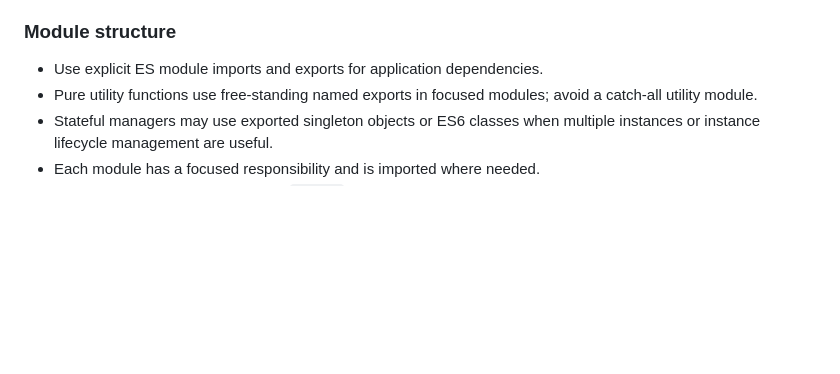
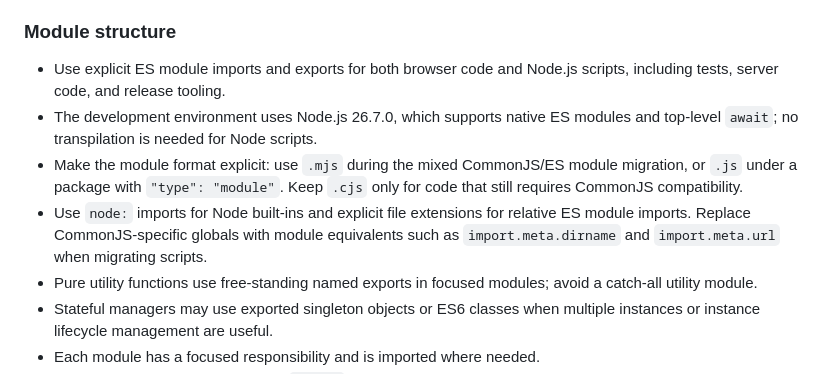
Before and after one commit to bobanko/jelly-dnd, a Markdown page: project-guidelines.md, the part around the change. Rendered like a GitHub page; blank space fills up the shorter version.

```diff
--- a/project-guidelines.md
+++ b/project-guidelines.md
@@ -19,7 +19,10 @@
 
 ### Module structure
 
-- Use explicit ES module imports and exports for application dependencies.
+- Use explicit ES module imports and exports for both browser code and Node.js scripts, including tests, server code, and release tooling.
+- The development environment uses Node.js 26.7.0, which supports native ES modules and top-level `await`; no transpilation is needed for Node scripts.
+- Make the module format explicit: use `.mjs` during the mixed CommonJS/ES module migration, or `.js` under a package with `"type": "module"`. Keep `.cjs` only for code that still requires CommonJS compatibility.
+- Use `node:` imports for Node built-ins and explicit file extensions for relative ES module imports. Replace CommonJS-specific globals with module equivalents such as `import.meta.dirname` and `import.meta.url` when migrating scripts.
 - Pure utility functions use free-standing named exports in focused modules; avoid a catch-all utility module.
 - Stateful managers may use exported singleton objects or ES6 classes when multiple instances or instance lifecycle management are useful.
 - Each module has a focused responsibility and is imported where needed.
```
Also changed, not shown: README.md (+1 -1 lines).
